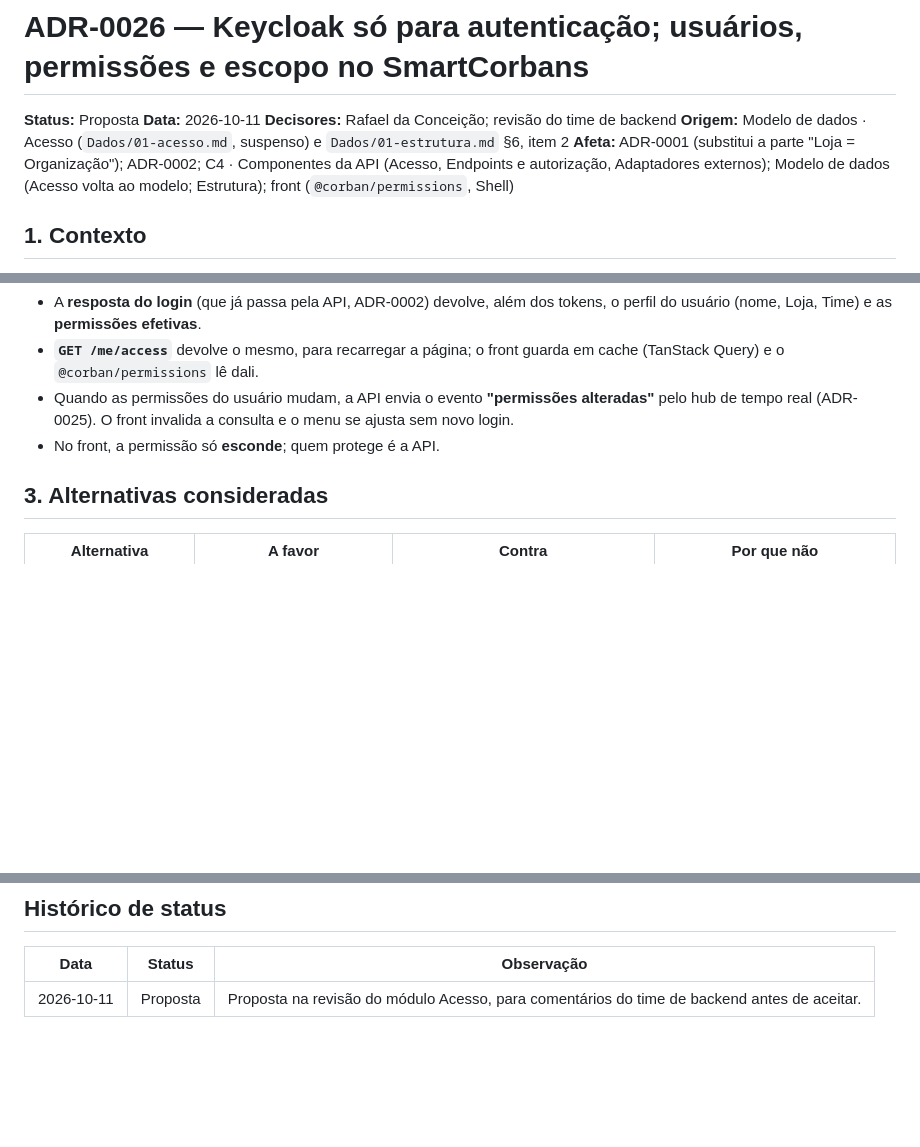
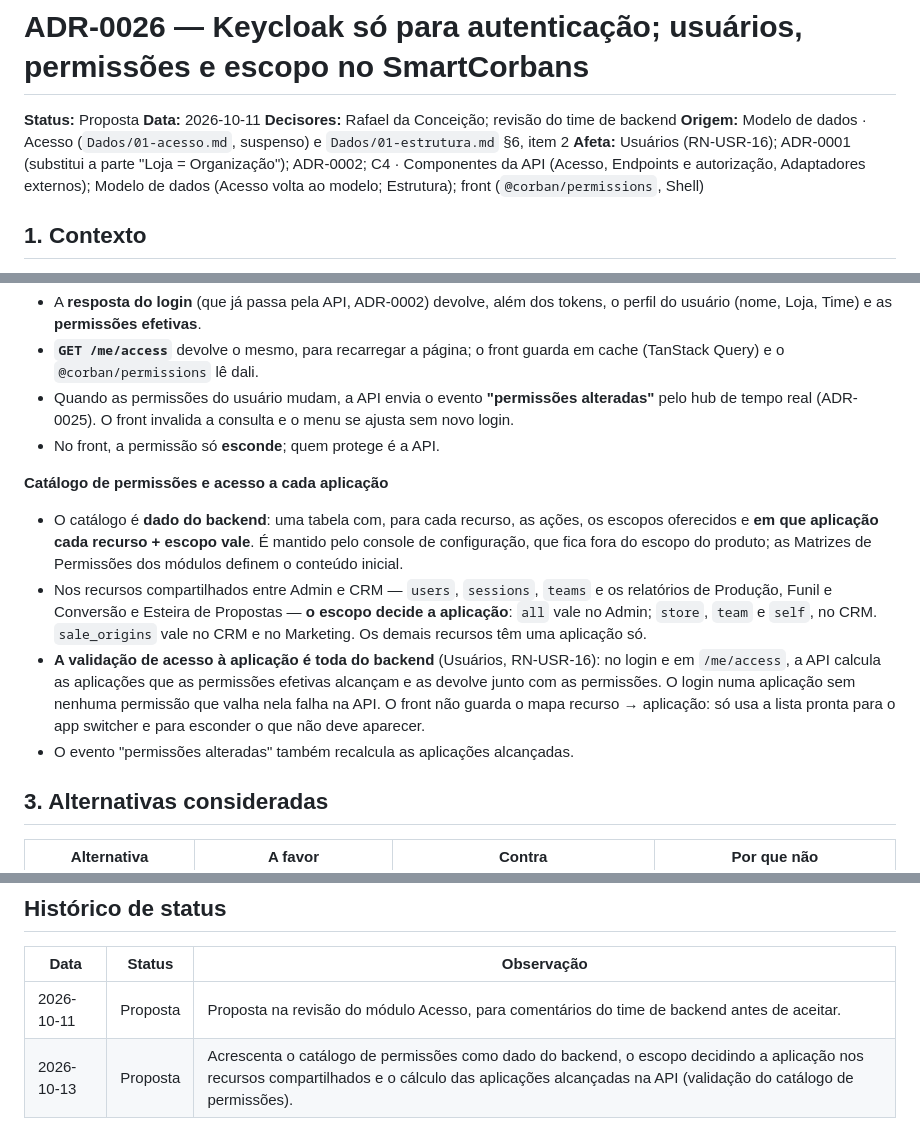
Before and after one commit to vinder-studios/corban-docs, a Markdown page: Architecture/ADR/ADR-0026-acesso-interno-keycloak-so-autenticacao.md, 3 parts joined by grey strips. Rendered like a GitHub page; blank space fills up the shorter version.

Commit message:
docs(adr): ADR-0026 — catálogo de permissões no backend e escopo decidindo a aplicação
Co-Authored-By: Claude Opus 5.5 <noreply@anthropic.com>
Claude-Session: https://claude.ai/code/session_01JjaweENAhDnbyGGZiC1HRX

```diff
--- a/Architecture/ADR/ADR-0026-acesso-interno-keycloak-so-autenticacao.md
+++ b/Architecture/ADR/ADR-0026-acesso-interno-keycloak-so-autenticacao.md
@@ -4,7 +4,7 @@
 **Data:** 2026-10-11
 **Decisores:** Rafael da Conceição; revisão do time de backend
 **Origem:** Modelo de dados · Acesso (`Dados/01-acesso.md`, suspenso) e `Dados/01-estrutura.md` §6, item 2
-**Afeta:** ADR-0001 (substitui a parte "Loja = Organização"); ADR-0002; C4 · Componentes da API (Acesso, Endpoints e autorização, Adaptadores externos); Modelo de dados (Acesso volta ao modelo; Estrutura); front (`@corban/permissions`, Shell)
+**Afeta:** Usuários (RN-USR-16); ADR-0001 (substitui a parte "Loja = Organização"); ADR-0002; C4 · Componentes da API (Acesso, Endpoints e autorização, Adaptadores externos); Modelo de dados (Acesso volta ao modelo; Estrutura); front (`@corban/permissions`, Shell)
 
 ## 1. Contexto
 
@@ -45,6 +45,12 @@ Ao mesmo tempo, há duas necessidades práticas: o **front** precisa saber as pe
 - Quando as permissões do usuário mudam, a API envia o evento **"permissões alteradas"** pelo hub de tempo real (ADR-0025). O front invalida a consulta e o menu se ajusta sem novo login.
 - No front, a permissão só **esconde**; quem protege é a API.
 
+**Catálogo de permissões e acesso a cada aplicação**
+- O catálogo é **dado do backend**: uma tabela com, para cada recurso, as ações, os escopos oferecidos e **em que aplicação cada recurso + escopo vale**. É mantido pelo console de configuração, que fica fora do escopo do produto; as Matrizes de Permissões dos módulos definem o conteúdo inicial.
+- Nos recursos compartilhados entre Admin e CRM — `users`, `sessions`, `teams` e os relatórios de Produção, Funil e Conversão e Esteira de Propostas — **o escopo decide a aplicação**: `all` vale no Admin; `store`, `team` e `self`, no CRM. `sale_origins` vale no CRM e no Marketing. Os demais recursos têm uma aplicação só.
+- **A validação de acesso à aplicação é toda do backend** (Usuários, RN-USR-16): no login e em `/me/access`, a API calcula as aplicações que as permissões efetivas alcançam e as devolve junto com as permissões. O login numa aplicação sem nenhuma permissão que valha nela falha na API. O front não guarda o mapa recurso → aplicação: só usa a lista pronta para o app switcher e para esconder o que não deve aparecer.
+- O evento "permissões alteradas" também recalcula as aplicações alcançadas.
+
 ## 3. Alternativas consideradas
 
 | Alternativa | A favor | Contra | Por que não |
@@ -69,3 +75,4 @@ Se a API ganhar réplicas (o cache de permissões precisa de invalidação distr
 | Data | Status | Observação |
 |---|---|---|
 | 2026-10-11 | Proposta | Proposta na revisão do módulo Acesso, para comentários do time de backend antes de aceitar. |
+| 2026-10-13 | Proposta | Acrescenta o catálogo de permissões como dado do backend, o escopo decidindo a aplicação nos recursos compartilhados e o cálculo das aplicações alcançadas na API (validação do catálogo de permissões). |
```
